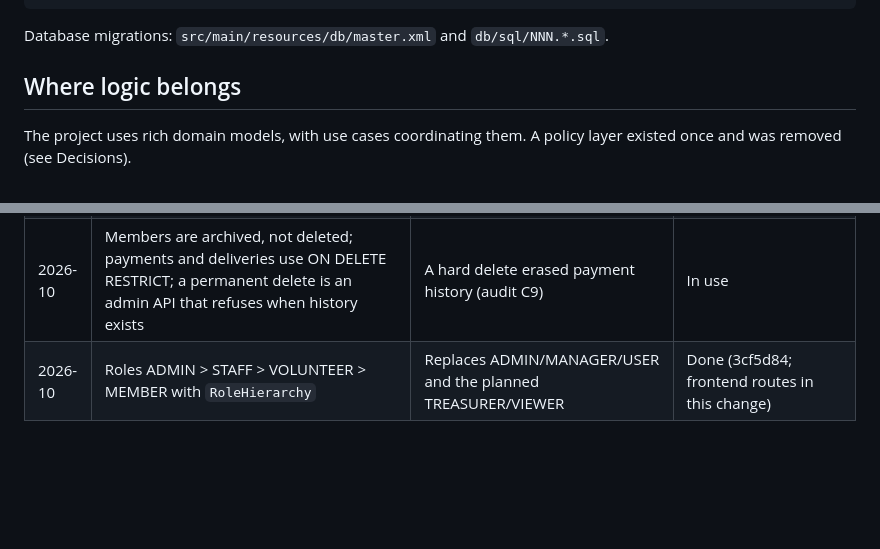
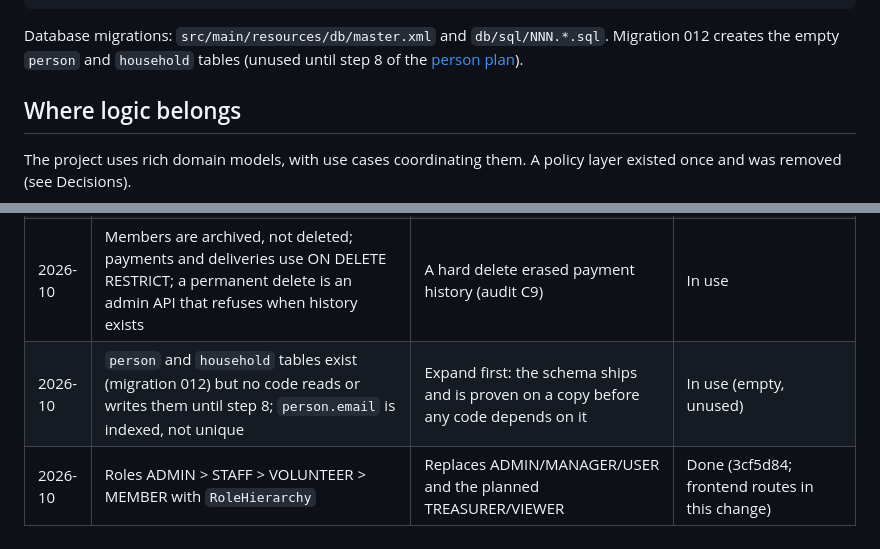
Before and after one commit to amenski/church-membership, a Markdown page: docs/architecture.md, 2 parts joined by grey strips. GitHub-like rendering; blank space fills up the shorter version.

````diff
--- a/docs/architecture.md
+++ b/docs/architecture.md
@@ -37,7 +37,7 @@ src/main/java/io/github/membertracker/
 └── utils/              CookieUtils, JwtUtils
 ```
 
-Database migrations: `src/main/resources/db/master.xml` and `db/sql/NNN.*.sql`.
+Database migrations: `src/main/resources/db/master.xml` and `db/sql/NNN.*.sql`. Migration 012 creates the empty `person` and `household` tables (unused until step 8 of the [person plan](person-membership-plan.md)).
 
 ## Where logic belongs
 
@@ -135,4 +135,5 @@ frontend/src/
 | 2026-10 | Membership status (MEMBER, INACTIVE, DECEASED, TRANSFERRED, ARCHIVED) is stored on the member; `active` is kept in step by the mapper until the contract step | Dues, reminders and messages need more than on/off; the migration must stay reversible | In use |
 | 2026-10 | Members are read by status: `findDuesPaying`/`countDuesPaying` (status MEMBER) drive dues, reminders, messages and payments; every list and count except `GET /api/members?archived=true` (ADMIN) hides ARCHIVED | One rule table (`MemberStatus`) instead of `active` checks scattered around | In use |
 | 2026-10 | Members are archived, not deleted; payments and deliveries use ON DELETE RESTRICT; a permanent delete is an admin API that refuses when history exists | A hard delete erased payment history (audit C9) | In use |
+| 2026-10 | `person` and `household` tables exist (migration 012) but no code reads or writes them until step 8; `person.email` is indexed, not unique | Expand first: the schema ships and is proven on a copy before any code depends on it | In use (empty, unused) |
 | 2026-10 | Roles ADMIN > STAFF > VOLUNTEER > MEMBER with `RoleHierarchy` | Replaces ADMIN/MANAGER/USER and the planned TREASURER/VIEWER | Done (3cf5d84; frontend routes in this change) |
````
Also changed, not shown: docs/person-membership-plan.md (+1 -1 lines), docs/todo.md (+3 -10 lines).
